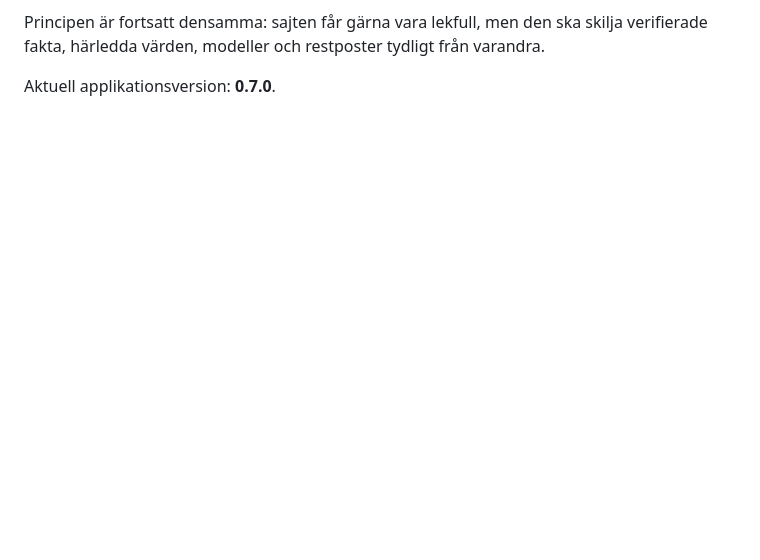
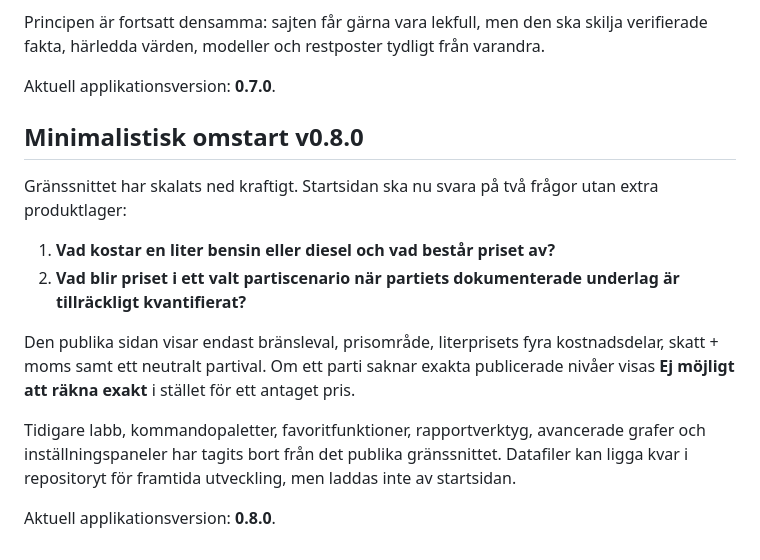
Before and after one commit to rgt77/vadkostarsoppan, a Markdown page: README.md, the part around the change. GitHub-like rendering; blank space fills up the shorter version.

Commit message:
Minimal redesign: document v0.8.0 product focus

```diff
--- a/README.md
+++ b/README.md
@@ -166,3 +166,17 @@ Den tredje större utvecklingsrundan omfattar 1 000 produkt-, UX-, data- och tek
 Principen är fortsatt densamma: sajten får gärna vara lekfull, men den ska skilja verifierade fakta, härledda värden, modeller och restposter tydligt från varandra.
 
 Aktuell applikationsversion: **0.7.0**.
+
+
+## Minimalistisk omstart v0.8.0
+
+Gränssnittet har skalats ned kraftigt. Startsidan ska nu svara på två frågor utan extra produktlager:
+
+1. **Vad kostar en liter bensin eller diesel och vad består priset av?**
+2. **Vad blir priset i ett valt partiscenario när partiets dokumenterade underlag är tillräckligt kvantifierat?**
+
+Den publika sidan visar endast bränsleval, prisområde, literprisets fyra kostnadsdelar, skatt + moms samt ett neutralt partival. Om ett parti saknar exakta publicerade nivåer visas **Ej möjligt att räkna exakt** i stället för ett antaget pris.
+
+Tidigare labb, kommandopaletter, favoritfunktioner, rapportverktyg, avancerade grafer och inställningspaneler har tagits bort från det publika gränssnittet. Datafiler kan ligga kvar i repositoryt för framtida utveckling, men laddas inte av startsidan.
+
+Aktuell applikationsversion: **0.8.0**.
```
